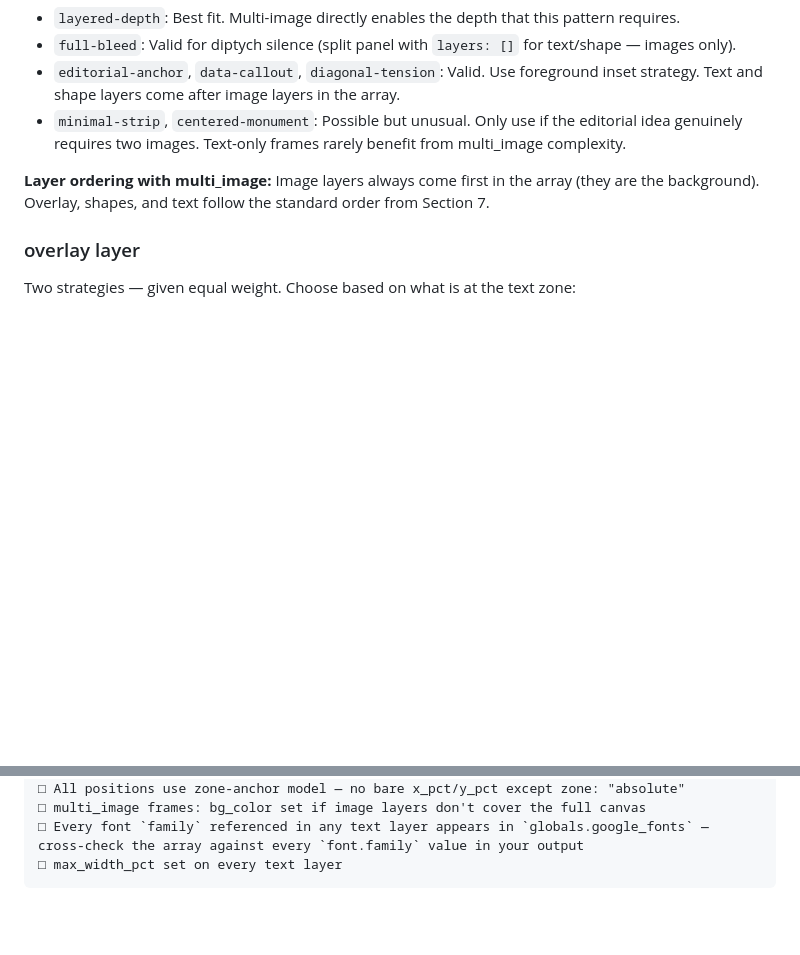
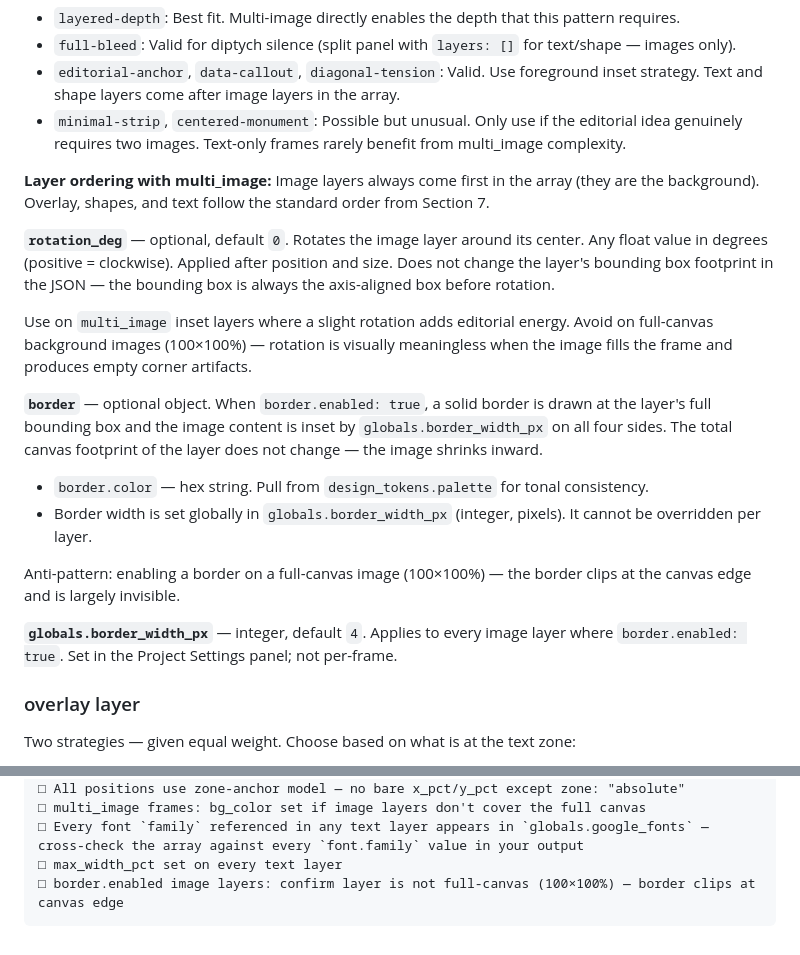
Before and after one commit to maurobedoyalondono/post-composer, a Markdown page: docs/ai-manual.md, 2 parts joined by grey strips. GitHub-like rendering; blank space fills up the shorter version.

Commit message:
docs: add rotation_deg and border entries to ai-manual

````diff
--- a/docs/ai-manual.md
+++ b/docs/ai-manual.md
@@ -441,6 +441,19 @@ Multi-image mode (`frame.multi_image: true`):
 **Layer ordering with multi_image:**
 Image layers always come first in the array (they are the background). Overlay, shapes, and text follow the standard order from Section 7.
 
+**`rotation_deg`** — optional, default `0`. Rotates the image layer around its center. Any float value in degrees (positive = clockwise). Applied after position and size. Does not change the layer's bounding box footprint in the JSON — the bounding box is always the axis-aligned box before rotation.
+
+Use on `multi_image` inset layers where a slight rotation adds editorial energy. Avoid on full-canvas background images (100×100%) — rotation is visually meaningless when the image fills the frame and produces empty corner artifacts.
+
+**`border`** — optional object. When `border.enabled: true`, a solid border is drawn at the layer's full bounding box and the image content is inset by `globals.border_width_px` on all four sides. The total canvas footprint of the layer does not change — the image shrinks inward.
+
+- `border.color` — hex string. Pull from `design_tokens.palette` for tonal consistency.
+- Border width is set globally in `globals.border_width_px` (integer, pixels). It cannot be overridden per layer.
+
+Anti-pattern: enabling a border on a full-canvas image (100×100%) — the border clips at the canvas edge and is largely invisible.
+
+**`globals.border_width_px`** — integer, default `4`. Applies to every image layer where `border.enabled: true`. Set in the Project Settings panel; not per-frame.
+
 ### overlay layer
 
 Two strategies — given equal weight. Choose based on what is at the text zone:
@@ -760,4 +773,5 @@ Run before outputting any JSON. Fix every failure. Never flag and defer.
 □ multi_image frames: bg_color set if image layers don't cover the full canvas
 □ Every font `family` referenced in any text layer appears in `globals.google_fonts` — cross-check the array against every `font.family` value in your output
 □ max_width_pct set on every text layer
+□ border.enabled image layers: confirm layer is not full-canvas (100×100%) — border clips at canvas edge
 ```
````
